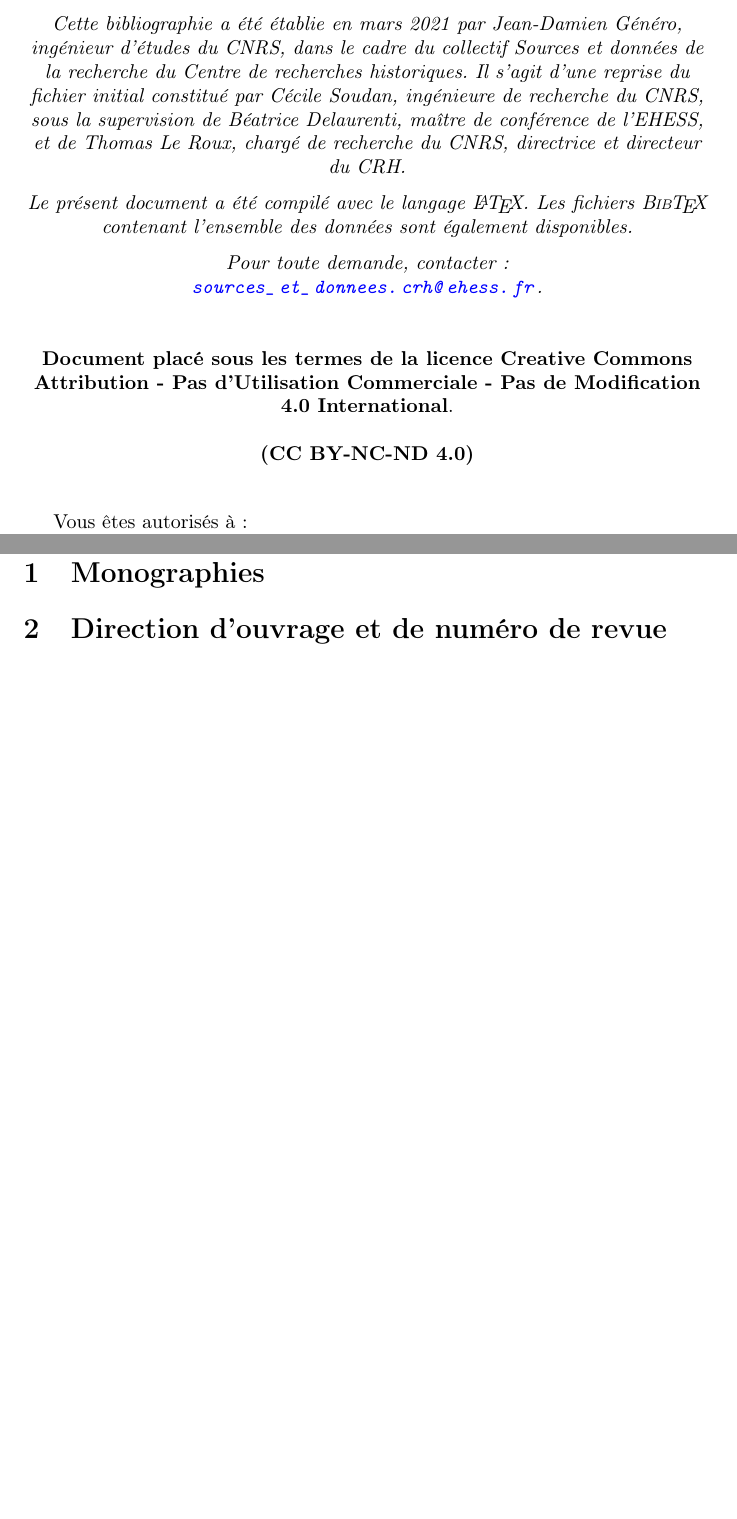
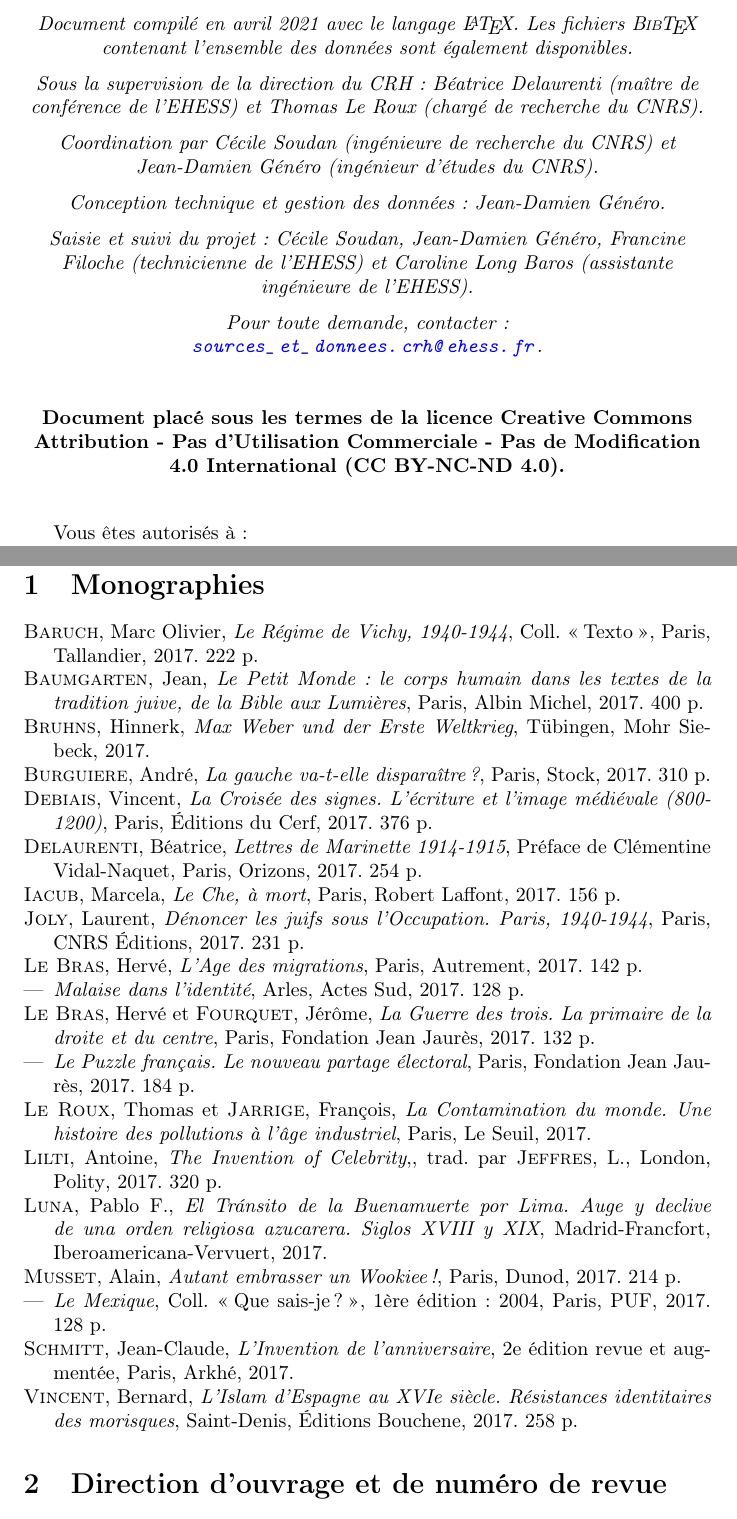
Before and after one commit to jeandamien-genero/biblio-crh, a LaTeX document (xxi-biblio/main.tex): two parts of pages 4 and 7 of 7 before the commit and two parts of pages 4 and 7 of 32 after it, joined at a grey line, cut at the place of the change, the shorter picture padded with empty space. Compiled offline with pdfLaTeX.

Commit message:
new presentation text

```diff
--- a/xxi-biblio/main.tex
+++ b/xxi-biblio/main.tex
@@ -104,7 +104,7 @@
 \usepackage{url}
 
 % BIB SOURCE
-\addbibresource{biblio2019.bib}
+\addbibresource{biblio2017.bib}
 
 % Cut URLs in bibliography
 \setcounter{biburllcpenalty}{7000}
@@ -137,7 +137,7 @@
 \title{\textbf{Bibliographie annuelle}}
 \author{Centre de recherches historiques\footnote{\textit{Document établi en mars 2021 par Jean-Damien Généro, ingénieur d'études du CNRS, dans le cadre du collectif Sources et données de la recherche du Centre de recherches historiques ; reprise du fichier initial constitué par Cécile Soudan, ingénieure de recherche du CNRS, sous la supervision de Béatrice Delaurenti, maître de conférence de l'EHESS, et de
 Thomas Le Roux, chargé de recherche du CNRS, directrice et directeur du CRH.}}}
-\date{1\up{er} janvier -- 31 décembre 2019}
+\date{1\up{er} janvier -- 31 décembre 2017}
 
 \begin{document}
 \renewcommand{\contentsname}{Sommaire}
@@ -159,11 +159,23 @@ Thomas Le Roux, chargé de recherche du CNRS, directrice et directeur du CRH.}}}
 \begin{center}
 \begin{itshape}
 
-Cette bibliographie a été établie en mars 2021 par Jean-Damien Généro, ingénieur d'études du CNRS, dans le cadre du collectif Sources et données de la recherche du Centre de recherches historiques. Il s'agit d'une reprise du fichier initial constitué par Cécile Soudan, ingénieure de recherche du CNRS, sous la supervision de Béatrice Delaurenti, maître de conférence de l'EHESS, et de Thomas Le Roux, chargé de recherche du CNRS, directrice et directeur du CRH.
+Document compilé en avril 2021 avec le langage \LaTeX. Les fichiers \hologo{BibTeX} contenant l'ensemble des données sont également disponibles.
 
 \medskip
 
-Le présent document a été compilé avec le langage \LaTeX. Les fichiers \hologo{BibTeX} contenant l'ensemble des données sont également disponibles.
+Sous la supervision de la direction du CRH : Béatrice Delaurenti (maître de conférence de l'EHESS) et Thomas Le Roux (chargé de recherche du CNRS).
+
+\medskip
+
+Coordination par Cécile Soudan (ingénieure de recherche du CNRS) et Jean-Damien Généro (ingénieur d'études du CNRS).
+
+\medskip
+
+Conception technique et gestion des données : Jean-Damien Généro.
+
+\medskip
+
+Saisie et suivi du projet : Cécile Soudan, Jean-Damien Généro, Francine Filoche (technicienne de l'EHESS) et Caroline Long Baros (assistante ingénieure de l'EHESS).
 
 \medskip
 
@@ -175,11 +187,7 @@ Pour toute demande, contacter :\\\url{sources_et_donnees.crh@ehess.fr}.
 
 \bigskip
 
-    \textbf{Document placé sous les termes de la licence Creative Commons Attribution - Pas d'Utilisation Commerciale - Pas de Modification 4.0 International}.
-
-    \bigskip
-
-    \textbf{(CC BY-NC-ND 4.0)}
+    \textbf{Document placé sous les termes de la licence Creative Commons Attribution - Pas d'Utilisation Commerciale - Pas de Modification 4.0 International (CC BY-NC-ND 4.0).}
 \end{center}
 
 \bigskip
@@ -215,7 +223,7 @@ L'Offrant ne peut retirer les autorisations concédées par la licence tant que
 
 \section{Monographies}
 
-\printbibliography[heading=subbibliography,keyword=monographie2019,heading=none]
+\printbibliography[heading=subbibliography,keyword=monographie2017,heading=none]
 
 \section{Direction d'ouvrage et de numéro de revue}
 
```
Also changed, not shown: xxi-biblio/main.tex (24 more changed lines).
